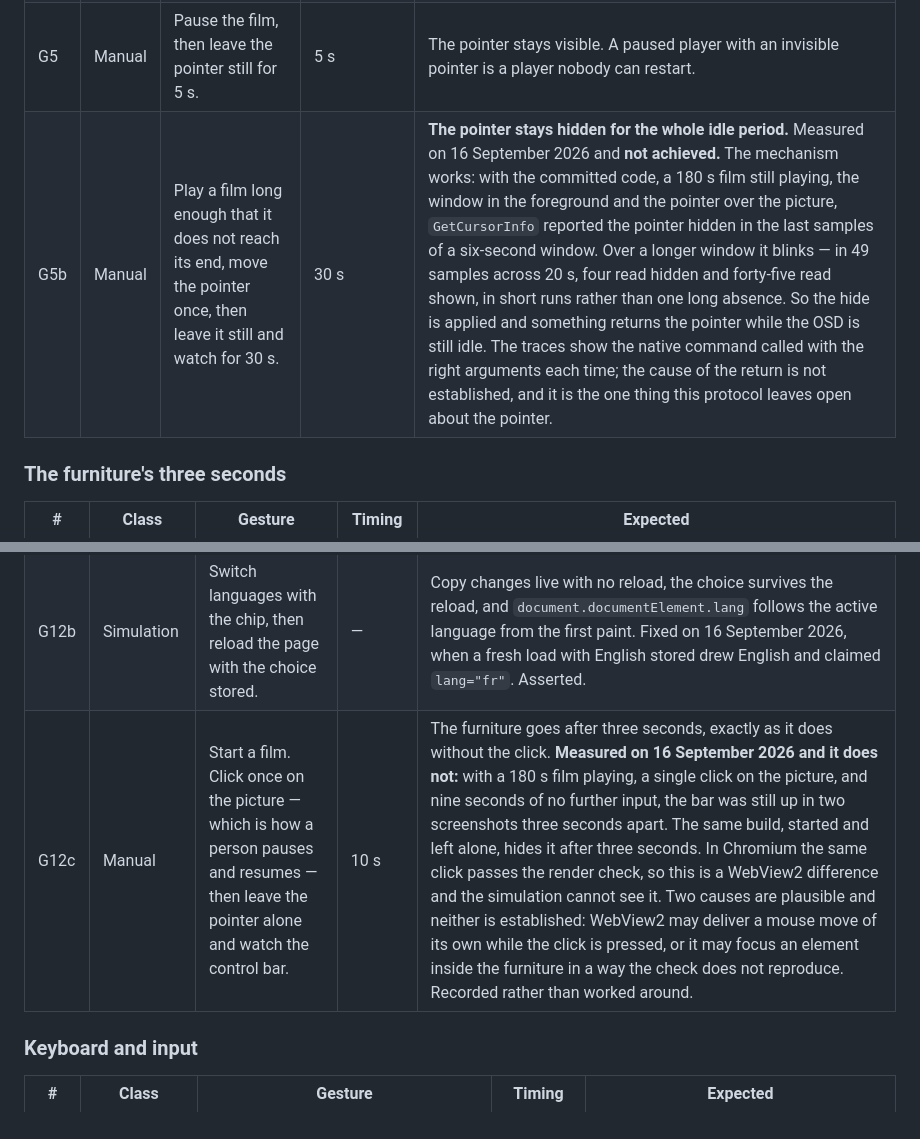
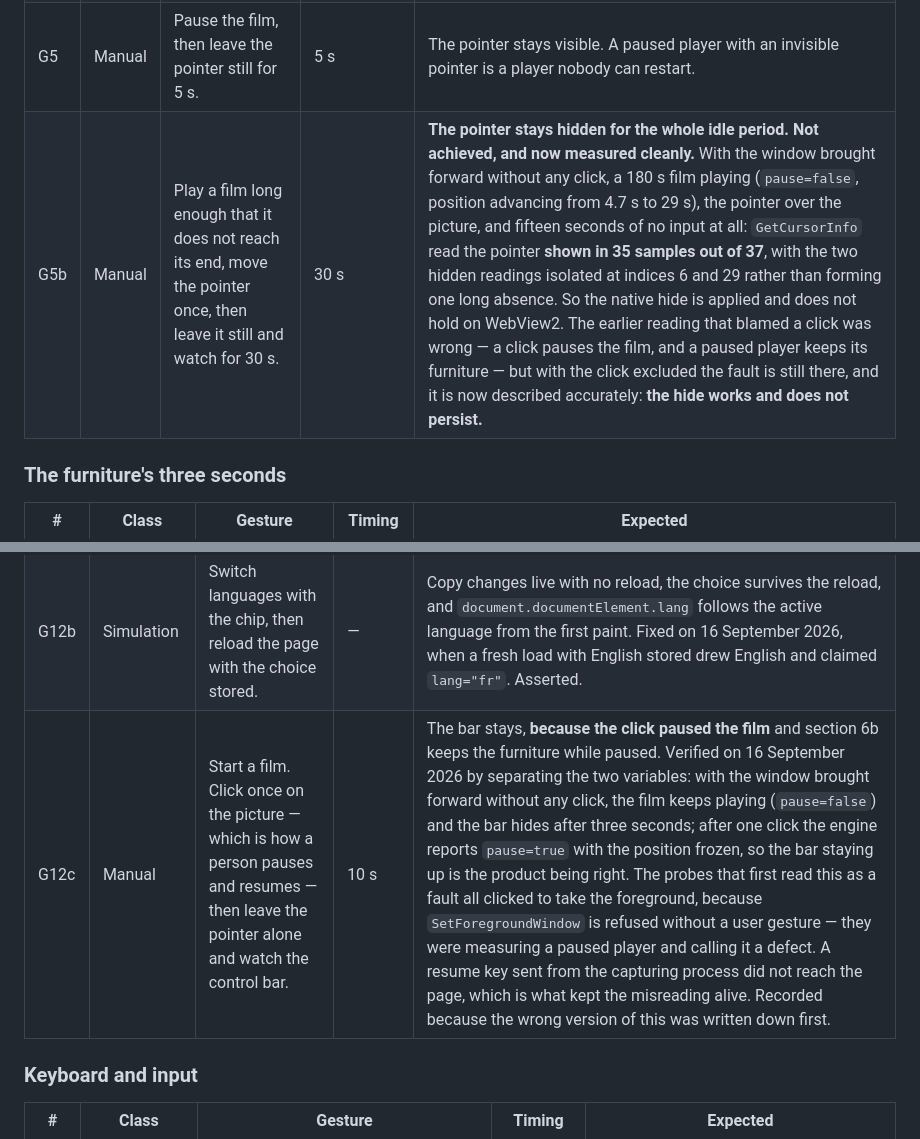
Before and after one commit to Benitoow/theia-media, a Markdown page: player/PROTOCOL.md, 2 parts joined by grey strips. GitHub-like rendering.

Commit message:
Withdraw the click fault, and say what the pointer actually does
Two entries in the protocol were wrong, and both were wrong the same way: the
probes that produced them clicked to take the foreground, because
SetForegroundWindow is refused without a user gesture - and a click on the picture
pauses the film. Section 6b keeps the furniture while paused, so the bar staying
up was the product being right, and I wrote it down as a defect. A resume key sent
from the capturing process never reached the page, which is what kept the
misreading alive for two rounds.

Separated properly, with the window brought forward by attaching to the thread
that owns the foreground and no click at all:

  - the film keeps playing (`pause=false`, position advancing) and the control bar
    hides after three seconds. The click gesture G12c is withdrawn;
  - after one click the engine reports `pause=true` with the position frozen, so
    the furniture staying is the rule working.

The pointer entry is corrected in the same pass and gets worse rather than better.
With a 180 s film playing, no click, the pointer over the picture and fifteen
seconds of no input, GetCursorInfo read the pointer shown in 35 samples out of 37,
the two hidden readings isolated at indices 6 and 29 instead of forming one long
absence. So the native hide is applied and does not persist on WebView2 - the real
fault, now described accurately instead of being blamed on a click.

The lesson is worth more than either entry: a probe that has to click to see
anything is a probe that changes the state it measures.

```diff
--- a/player/PROTOCOL.md
+++ b/player/PROTOCOL.md
@@ -64,7 +64,7 @@ would read.
 | G3 | Manual | Start a film, let the furniture hide, then move the pointer. | within 0.5 s | The pointer and the furniture come back together — one sign of life, one result. |
 | G4 | Manual | With the furniture hidden, click once on the picture. | immediately | Playback toggles **once**; the pointer reappears with the furniture. |
 | G5 | Manual | Pause the film, then leave the pointer still for 5 s. | 5 s | The pointer stays visible. A paused player with an invisible pointer is a player nobody can restart. |
-| G5b | Manual | Play a film long enough that it does not reach its end, move the pointer once, then leave it still and watch for 30 s. | 30 s | **The pointer stays hidden for the whole idle period.** Measured on 16 September 2026 and **not achieved.** The mechanism works: with the committed code, a 180 s film still playing, the window in the foreground and the pointer over the picture, `GetCursorInfo` reported the pointer hidden in the last samples of a six-second window. Over a longer window it blinks — in 49 samples across 20 s, four read hidden and forty-five read shown, in short runs rather than one long absence. So the hide is applied and something returns the pointer while the OSD is still idle. The traces show the native command called with the right arguments each time; the cause of the return is not established, and it is the one thing this protocol leaves open about the pointer. |
+| G5b | Manual | Play a film long enough that it does not reach its end, move the pointer once, then leave it still and watch for 30 s. | 30 s | **The pointer stays hidden for the whole idle period.** **Not achieved, and now measured cleanly.** With the window brought forward without any click, a 180 s film playing (`pause=false`, position advancing from 4.7 s to 29 s), the pointer over the picture, and fifteen seconds of no input at all: `GetCursorInfo` read the pointer **shown in 35 samples out of 37**, with the two hidden readings isolated at indices 6 and 29 rather than forming one long absence. So the native hide is applied and does not hold on WebView2. The earlier reading that blamed a click was wrong — a click pauses the film, and a paused player keeps its furniture — but with the click excluded the fault is still there, and it is now described accurately: **the hide works and does not persist.** |
 
 ### The furniture's three seconds
 
@@ -78,7 +78,7 @@ would read.
 | G11 | Manual | Open the track menu, then wait 5 s without moving. | 5 s | Menu up. Nothing hides while a menu the viewer opened is on screen. |
 | G12 | Manual | Trigger the audio-fallback notice (a film whose bitstream the endpoint refuses), then wait. | 5 s | The notice stays long enough to read; it is not swept away by the idle timer. |
 | G12b | Simulation | Switch languages with the chip, then reload the page with the choice stored. | — | Copy changes live with no reload, the choice survives the reload, and `document.documentElement.lang` follows the active language from the first paint. Fixed on 16 September 2026, when a fresh load with English stored drew English and claimed `lang="fr"`. Asserted. |
-| G12c | Manual | Start a film. Click once on the picture — which is how a person pauses and resumes — then leave the pointer alone and watch the control bar. | 10 s | The furniture goes after three seconds, exactly as it does without the click. **Measured on 16 September 2026 and it does not:** with a 180 s film playing, a single click on the picture, and nine seconds of no further input, the bar was still up in two screenshots three seconds apart. The same build, started and left alone, hides it after three seconds. In Chromium the same click passes the render check, so this is a WebView2 difference and the simulation cannot see it. Two causes are plausible and neither is established: WebView2 may deliver a mouse move of its own while the click is pressed, or it may focus an element inside the furniture in a way the check does not reproduce. Recorded rather than worked around. |
+| G12c | Manual | Start a film. Click once on the picture — which is how a person pauses and resumes — then leave the pointer alone and watch the control bar. | 10 s | The bar stays, **because the click paused the film** and section 6b keeps the furniture while paused. Verified on 16 September 2026 by separating the two variables: with the window brought forward without any click, the film keeps playing (`pause=false`) and the bar hides after three seconds; after one click the engine reports `pause=true` with the position frozen, so the bar staying up is the product being right. The probes that first read this as a fault all clicked to take the foreground, because `SetForegroundWindow` is refused without a user gesture — they were measuring a paused player and calling it a defect. A resume key sent from the capturing process did not reach the page, which is what kept the misreading alive. Recorded because the wrong version of this was written down first. |
 
 ### Keyboard and input
 
```
